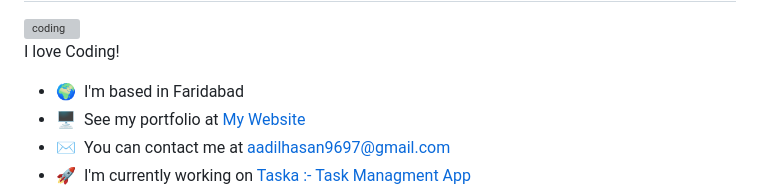
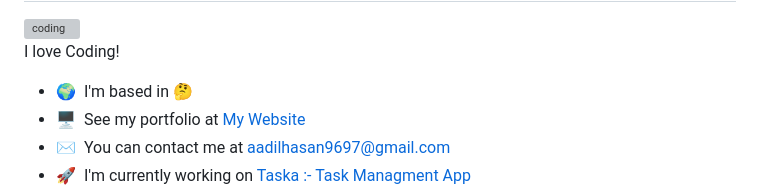
Before and after one commit to codewithmashi/codewithmashi, a Markdown page: README.md, the part around the change. Rendered like a GitHub page; grey boxes are pictures that could not be loaded.

```diff
--- a/README.md
+++ b/README.md
@@ -8,7 +8,7 @@ Android App Developer - Flutter
 
 I love Coding!
 
-* 🌍  I'm based in Faridabad
+* 🌍  I'm based in 🤔
 * 🖥️  See my portfolio at [My Website](http://mashi-91.github.io/)
 * ✉️  You can contact me at [aadilhasan9697@gmail.com](mailto:aadilhasan9697@gmail.com)
 * 🚀  I'm currently working on [Taska :- Task Managment App](http://github.com/Mashi-91/taska)
```
